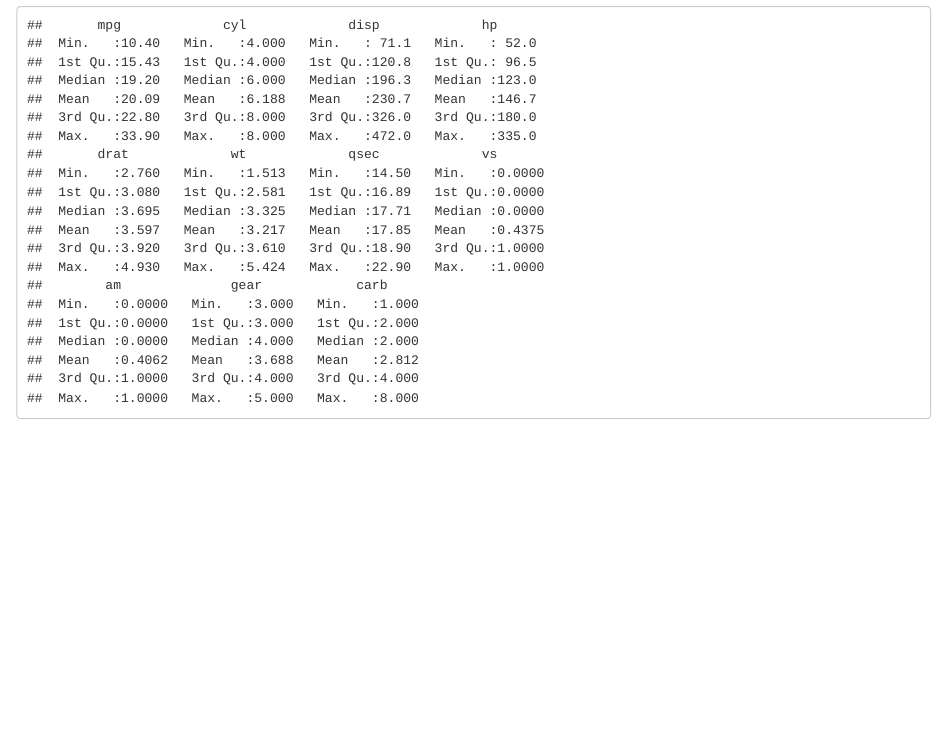
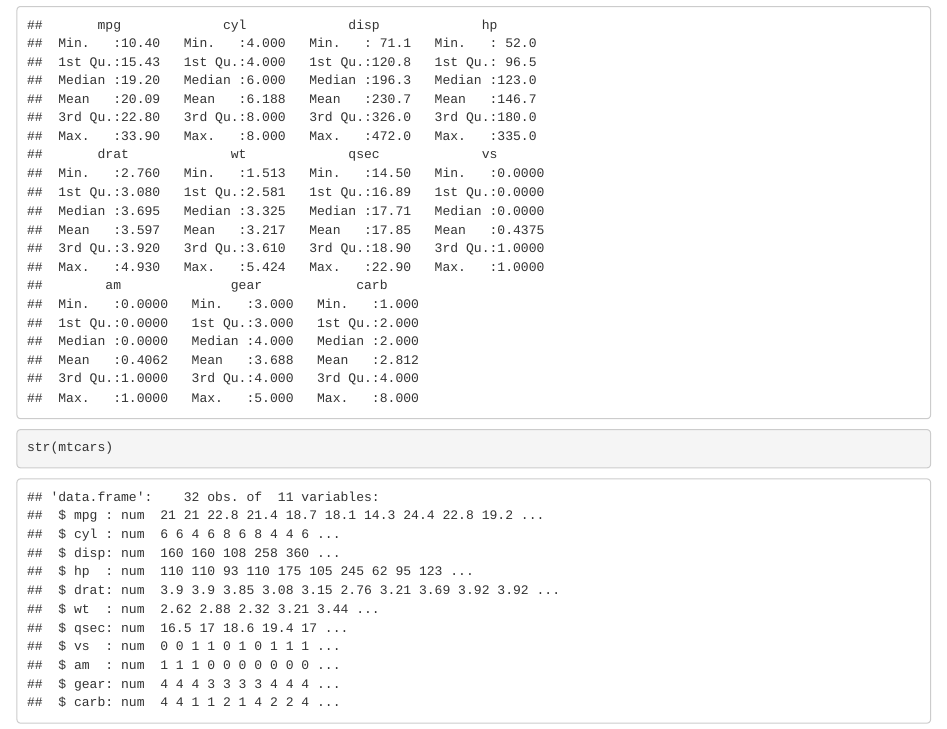
Before and after one commit to urabey2520/github-ISA616Repo, an R Markdown document (RMarkdown test file.Rmd): the page in a window 1100 px wide, from 400 px down. Rendered offline with R 4.5, knitr and Pandoc, with nearby package versions.

Commit message:
Update RMarkdown test file.Rmd

````diff
--- a/RMarkdown test file.Rmd
+++ b/RMarkdown test file.Rmd
@@ -25,3 +25,7 @@ data(mtcars)
 head(mtcars)
 summary(mtcars)
 ```
+
+```{r}
+str(mtcars)
+```
````
